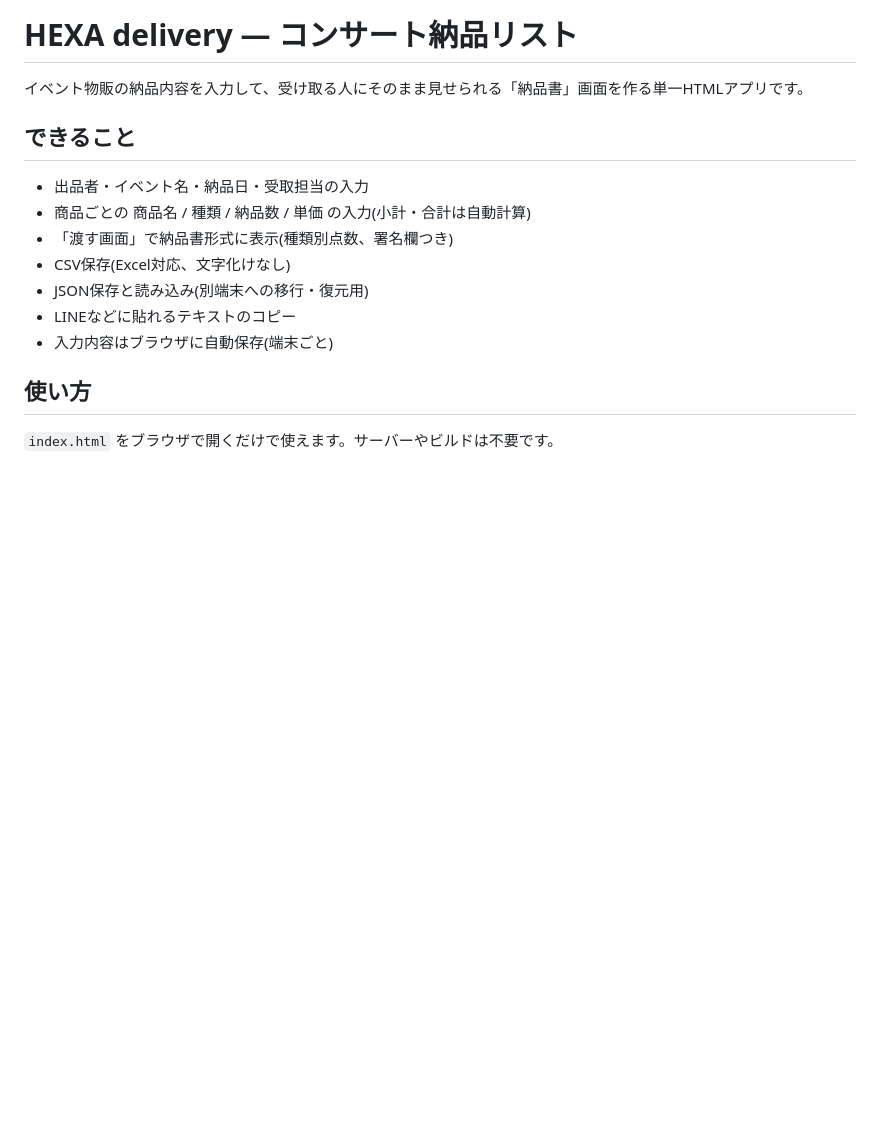
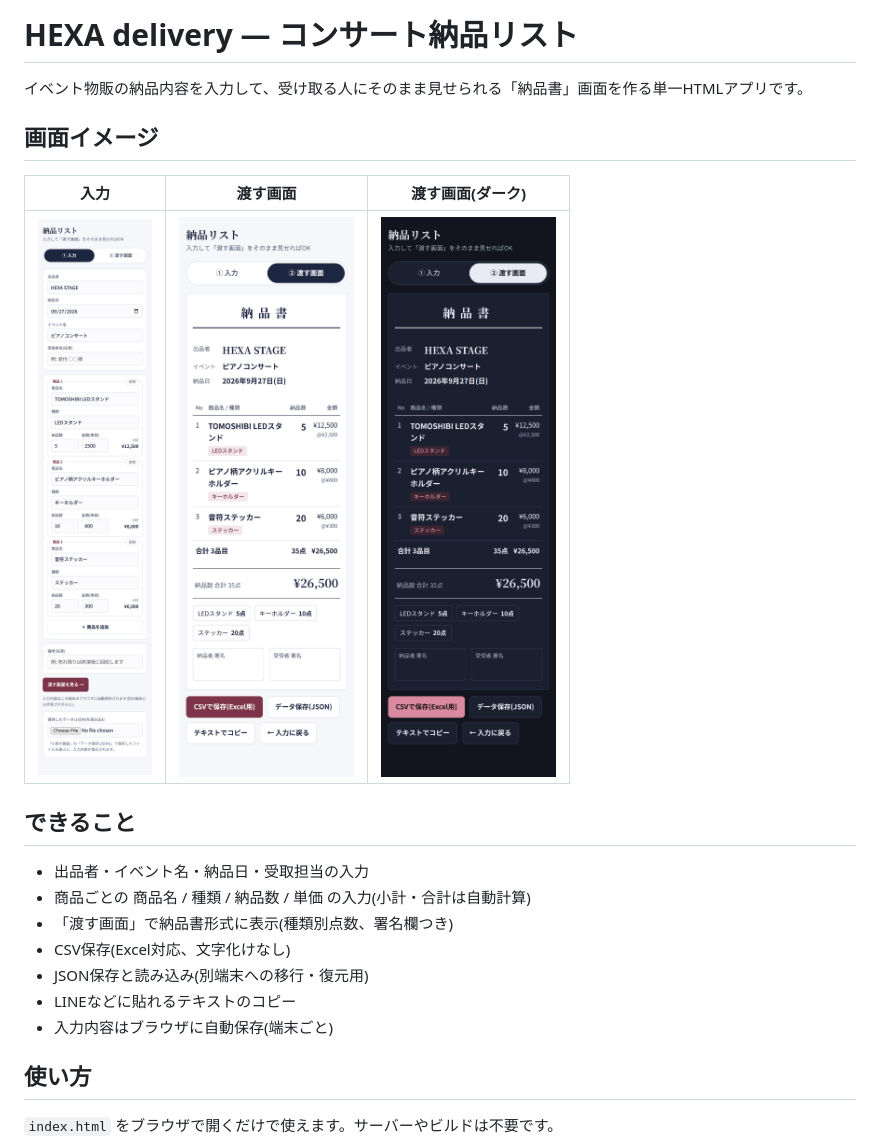
Before and after one commit to tsuchicco0113-png/HEXA-delivery, a Markdown page: README.md, the part around the change. Rendered like a GitHub page; pictures changed too: docs/input.png (added), docs/slip-dark.png (added), docs/slip.png (added); blank space fills up the shorter version.

Commit message:
READMEに画面イメージを追加、納品書の表をスマホ幅に収める
Co-Authored-By: Claude Opus 5.5 <noreply@anthropic.com>
Claude-Session: https://claude.ai/code/session_01HfMgLdCemZgmSw56dVR2GU

```diff
--- a/README.md
+++ b/README.md
@@ -1,6 +1,12 @@
 # HEXA delivery — コンサート納品リスト
 
 イベント物販の納品内容を入力して、受け取る人にそのまま見せられる「納品書」画面を作る単一HTMLアプリです。
+
+## 画面イメージ
+
+| 入力 | 渡す画面 | 渡す画面(ダーク) |
+|:---:|:---:|:---:|
+| <img src="docs/input.png" width="240" alt="入力画面"> | <img src="docs/slip.png" width="240" alt="納品書画面"> | <img src="docs/slip-dark.png" width="240" alt="納品書画面(ダークモード)"> |
 
 ## できること
 
```
Also changed, not shown: 1 other file.
